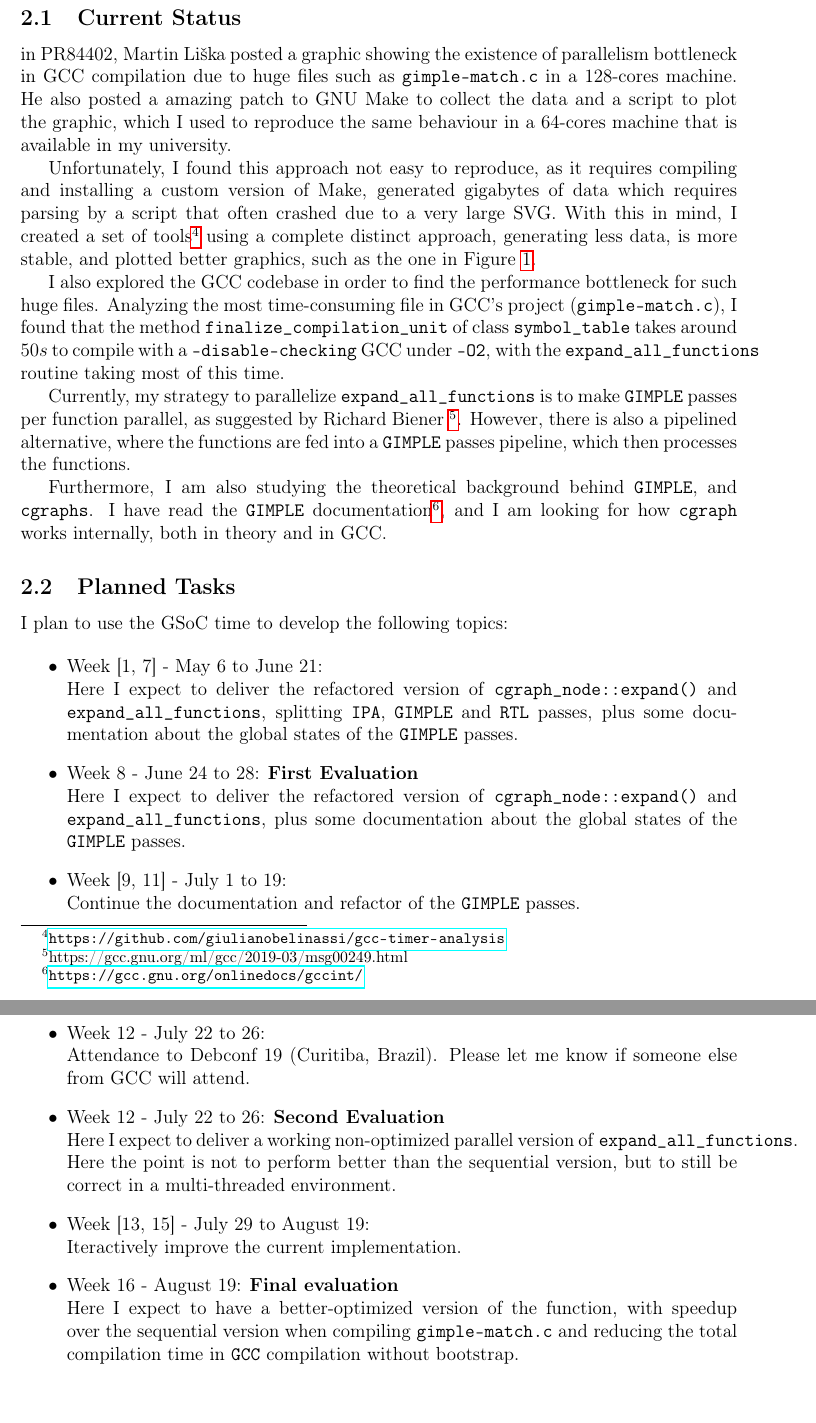
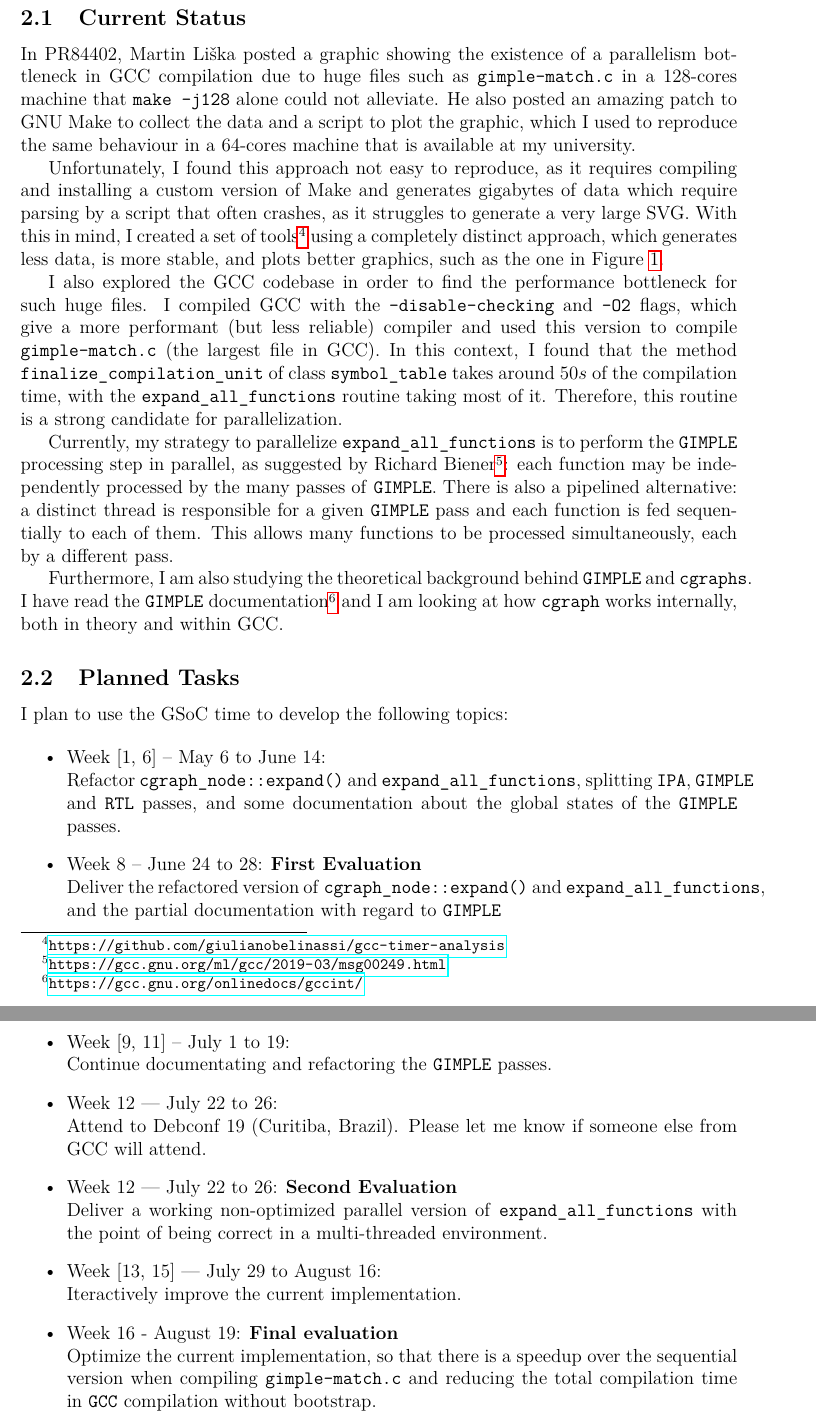
Before and after one commit to giulianobelinassi/proposta-gsoc, a LaTeX document (proposta.tex): two parts of pages 3 and 4 of 5, joined at a grey line, cut so that both start at the same text. Compiled offline with pdfLaTeX.

Commit message:
Thank you, Nelson

```diff
--- a/proposta.tex
+++ b/proposta.tex
@@ -7,9 +7,9 @@
 
 %\usepackage[brazilian]{babel}
 \usepackage[utf8]{inputenc}
+%\usepackage{textcomp}
 \usepackage[T1]{fontenc}
-\usepackage{textcomp}
-\usepackage[T1]{fontenc}
+\usepackage{lmodern}
 %----------------------------
 
 \setlength{\topmargin}{-.5in}
@@ -149 +142,0 @@ community for this project.
-\end{section}
@@ -150,40 +146,43 @@ community for this project.
 
 \begin{subsection}{Current Status}
-in PR84402, Martin Liška posted a graphic showing the existence of
+In PR84402, Martin Liška posted a graphic showing the existence of a
 parallelism bottleneck in GCC compilation due to huge files such as
-\texttt{gimple-match.c} in a 128-cores machine. He also posted a amazing patch to
+\texttt{gimple-match.c} in a 128-cores machine that \texttt{make -j128} alone could not alleviate. He also posted an amazing patch to
 GNU Make to collect the data and a script to plot the graphic, which I used
-to reproduce the same behaviour in a 64-cores machine that is available in
+to reproduce the same behaviour in a 64-cores machine that is available at
 my university.
 
 Unfortunately, I found this approach not easy to reproduce, as
-it requires compiling and installing a custom version of Make, generated
-gigabytes of data which requires parsing by a script that often crashed due
-to a very large SVG. With this in mind, I created a set of
+it requires compiling and installing a custom version of Make and generates
+gigabytes of data which require parsing by a script that often crashes, as
+it struggles to generate a very large SVG. With this in mind, I created a set of
 tools\footnote{\url{https://github.com/giulianobelinassi/gcc-timer-analysis}}
-using a complete distinct approach, generating less data, is more stable, and
-plotted better graphics, such as the one in Figure \ref{fig:analysis}.
+using a completely distinct approach, which generates less data, is more stable, and
+plots better graphics, such as the one in Figure \ref{fig:analysis}.
 
 I also explored the GCC codebase in order to find the performance bottleneck for
-such huge files. Analyzing the most time-consuming file in GCC's project
-(\texttt{gimple-match.c}), I found that the method
+such huge files. I compiled GCC with the
+\texttt{--disable-checking} and \texttt{-O2} flags, which
+give a more performant (but less reliable) compiler and used this version to compile
+\texttt{gimple-match.c} (the largest file in GCC). In this context, I found that the method
 \texttt{finalize\_compilation\_unit} of
-class \texttt{symbol\_table} takes around $50s$ to compile with a
-\texttt{--disable-checking} GCC under \texttt{-O2}, with the \texttt{expand\_all\_functions}
-routine taking most of this time.
+class \texttt{symbol\_table} takes around $50s$ of the compilation time, with the
+\texttt{expand\_all\_functions}
+routine taking most of it. Therefore, this routine is a strong candidate for parallelization.
 
-    Currently, my strategy to parallelize
-\texttt{expand\_all\_functions} is to make \texttt{GIMPLE}
-passes per function parallel, as suggested by Richard Biener
-\footnote{https://gcc.gnu.org/ml/gcc/2019-03/msg00249.html}. However, there is also
-a pipelined alternative, where the functions are fed into a
-\texttt{GIMPLE} passes pipeline, which then processes the functions.
+Currently, my strategy to parallelize \texttt{expand\_all\_functions} is to
+perform the \texttt{GIMPLE} processing step in parallel, as suggested
+by Richard Biener\footnote{\url{https://gcc.gnu.org/ml/gcc/2019-03/msg00249.html}}: each
+function may be independently processed by the many passes of
+\texttt{GIMPLE}.  There is also a pipelined alternative: a distinct
+thread is responsible for a given \texttt{GIMPLE} pass and each
+function is fed sequentially to each of them. This allows many
+functions to be processed simultaneously, each by a different pass.
 
-
-Furthermore, I am also studying the theoretical background behind \texttt{GIMPLE},
+Furthermore, I am also studying the theoretical background behind \texttt{GIMPLE}
 and \texttt{cgraphs}. I have read the \texttt{GIMPLE}
-documentation\footnote{\url{https://gcc.gnu.org/onlinedocs/gccint/}}, and
-I am looking for how \texttt{cgraph} works internally, both in theory and in
+documentation\footnote{\url{https://gcc.gnu.org/onlinedocs/gccint/}} and
+I am looking at how \texttt{cgraph} works internally, both in theory and within
 GCC.
 
 \end{subsection}
@@ -193,34 +192,31 @@ GCC.
 I plan to use the GSoC time to develop the following topics:
 
 \begin{itemize}
- \item{Week [1, 7] - May 6 to June 21:} \\
-Here I expect to deliver the refactored version
-of \texttt{cgraph\_node::expand()} and \texttt{expand\_all\_functions},
-splitting \texttt{IPA}, \texttt{GIMPLE} and \texttt{RTL} passes, plus
-some documentation about the global states of the \texttt{GIMPLE}
-passes.
- \item{Week 8 - June 24 to 28:} \textbf{First Evaluation} \\
-Here I expect to deliver the refactored version of
-\texttt{cgraph\_node::expand()} and \texttt{expand\_all\_functions},
-plus some documentation about the global states of the \texttt{GIMPLE} passes.
- \item{Week [9, 11] - July 1 to 19:} \\
- Continue the documentation and refactor of the \texttt{GIMPLE} passes.
- \item{Week 12 - July 22 to 26:} \\
-Attendance to Debconf 19 (Curitiba, Brazil). Please let me know
+ \item{Week [1, 6] -- May 6 to June 14:} \\
+Refactor \texttt{cgraph\_node::expand()} and
+\texttt{expand\_all\_functions}, splitting \texttt{IPA},
+\texttt{GIMPLE} and \texttt{RTL} passes, and some documentation about
+the global states of the \texttt{GIMPLE} passes.
+ \item{Week 8 -- June 24 to 28:} \textbf{First Evaluation} \\
+Deliver the refactored version of \texttt{cgraph\_node::expand()} and
+\texttt{expand\_all\_functions}, and the partial documentation
+with regard to \texttt{GIMPLE}
+ \item{Week [9, 11] -- July 1 to 19:} \\
+Continue documentating and refactoring the \texttt{GIMPLE} passes.
+ \item{Week 12 --- July 22 to 26:} \\
+Attend to Debconf 19 (Curitiba, Brazil). Please let me know
 if someone else from GCC will attend.
- \item{Week 12 - July 22 to 26:} \textbf{Second Evaluation}\\
-Here I expect to deliver a
-working non-optimized parallel version of \texttt{expand\_all\_functions}.
-Here the point is not to perform better than the sequential version,
-but to still be correct in a multi-threaded environment.
-\item{Week [13, 15] - July 29 to August 19:} \\
+ \item{Week 12 --- July 22 to 26:} \textbf{Second Evaluation}\\
+Deliver a
+working non-optimized parallel version of \texttt{expand\_all\_functions}
+with the point of being correct in a multi-threaded environment.
+\item{Week [13, 15] --- July 29 to August 16:} \\
 Iteractively improve the current implementation.
+% TODO AEEEEEE!!!
 \item{Week 16 - August 19:} \textbf{Final evaluation}\\
-Here I expect to have a
-better-optimized version of the function, with speedup over the sequential
-version when compiling \texttt{gimple-match.c} and reducing the total compilation time
-in \texttt{GCC} compilation without bootstrap.
-
+Optimize the current implementation, so that there is a speedup over
+the sequential version when compiling \texttt{gimple-match.c} and reducing the
+total compilation time in \texttt{GCC} compilation without bootstrap.
 \end{itemize}
 
 \begin{figure}[ht]
```
Also changed, not shown: proposta.pdf (deleted), proposta.tex (52 more changed lines).
